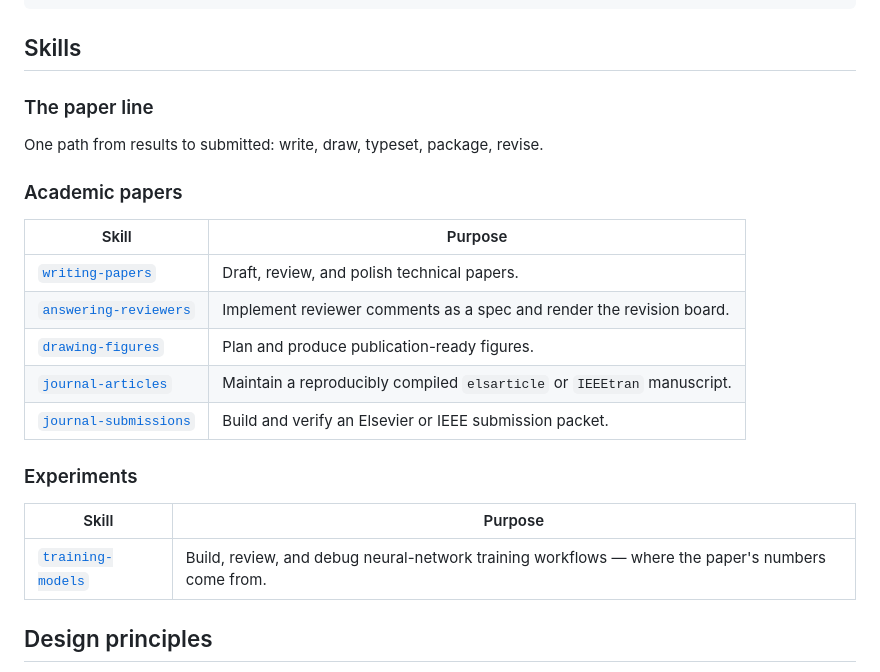
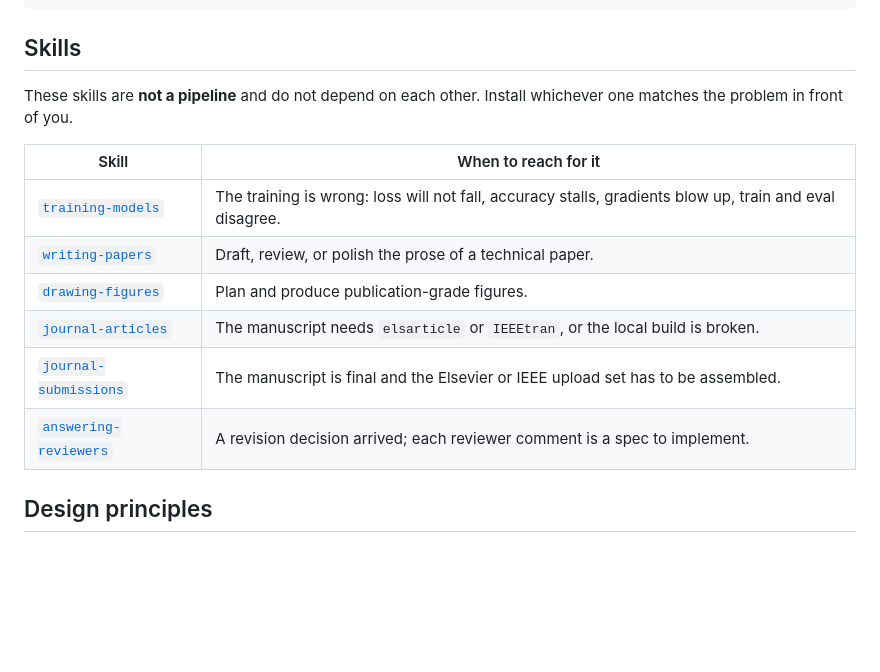
Before and after one commit to ImWenyaoT/skills, a Markdown page: README.en.md, the part around the change. GitHub-like rendering; blank space fills up the shorter version.

Commit message:
README: a shelf, not a pipeline
The index presented the skills as one path — write, draw, typeset, package,
revise — which is the wrong shape for this library. Each skill has to stand
alone and be worth installing on its own; a pipeline framing tells a reader
they need the set, and quietly licenses the cross-skill dependencies the golden
rules forbid.

Both indexes are now one flat table keyed on the problem in front of you rather
than on a position in a sequence.

Co-Authored-By: Claude Opus 5 <noreply@anthropic.com>

```diff
--- a/README.en.md
+++ b/README.en.md
@@ -38,25 +38,17 @@ npx skills add . --skill answering-reviewers
 
 ## Skills
 
-### The paper line
+These skills are **not a pipeline** and do not depend on each other. Install whichever one
+matches the problem in front of you.
 
-One path from results to submitted: write, draw, typeset, package, revise.
-
-### Academic papers
-
-| Skill | Purpose |
+| Skill | When to reach for it |
 |---|---|
-| [`writing-papers`](skills/writing-papers) | Draft, review, and polish technical papers. |
-| [`answering-reviewers`](skills/answering-reviewers) | Implement reviewer comments as a spec and render the revision board. |
-| [`drawing-figures`](skills/drawing-figures) | Plan and produce publication-ready figures. |
-| [`journal-articles`](skills/journal-articles) | Maintain a reproducibly compiled `elsarticle` or `IEEEtran` manuscript. |
-| [`journal-submissions`](skills/journal-submissions) | Build and verify an Elsevier or IEEE submission packet. |
-
-### Experiments
-
-| Skill | Purpose |
-|---|---|
-| [`training-models`](skills/training-models) | Build, review, and debug neural-network training workflows — where the paper's numbers come from. |
+| [`training-models`](skills/training-models) | The training is wrong: loss will not fall, accuracy stalls, gradients blow up, train and eval disagree. |
+| [`writing-papers`](skills/writing-papers) | Draft, review, or polish the prose of a technical paper. |
+| [`drawing-figures`](skills/drawing-figures) | Plan and produce publication-grade figures. |
+| [`journal-articles`](skills/journal-articles) | The manuscript needs `elsarticle` or `IEEEtran`, or the local build is broken. |
+| [`journal-submissions`](skills/journal-submissions) | The manuscript is final and the Elsevier or IEEE upload set has to be assembled. |
+| [`answering-reviewers`](skills/answering-reviewers) | A revision decision arrived; each reviewer comment is a spec to implement. |
 
 ## Design principles
 
```
Also changed, not shown: 1 other file.
